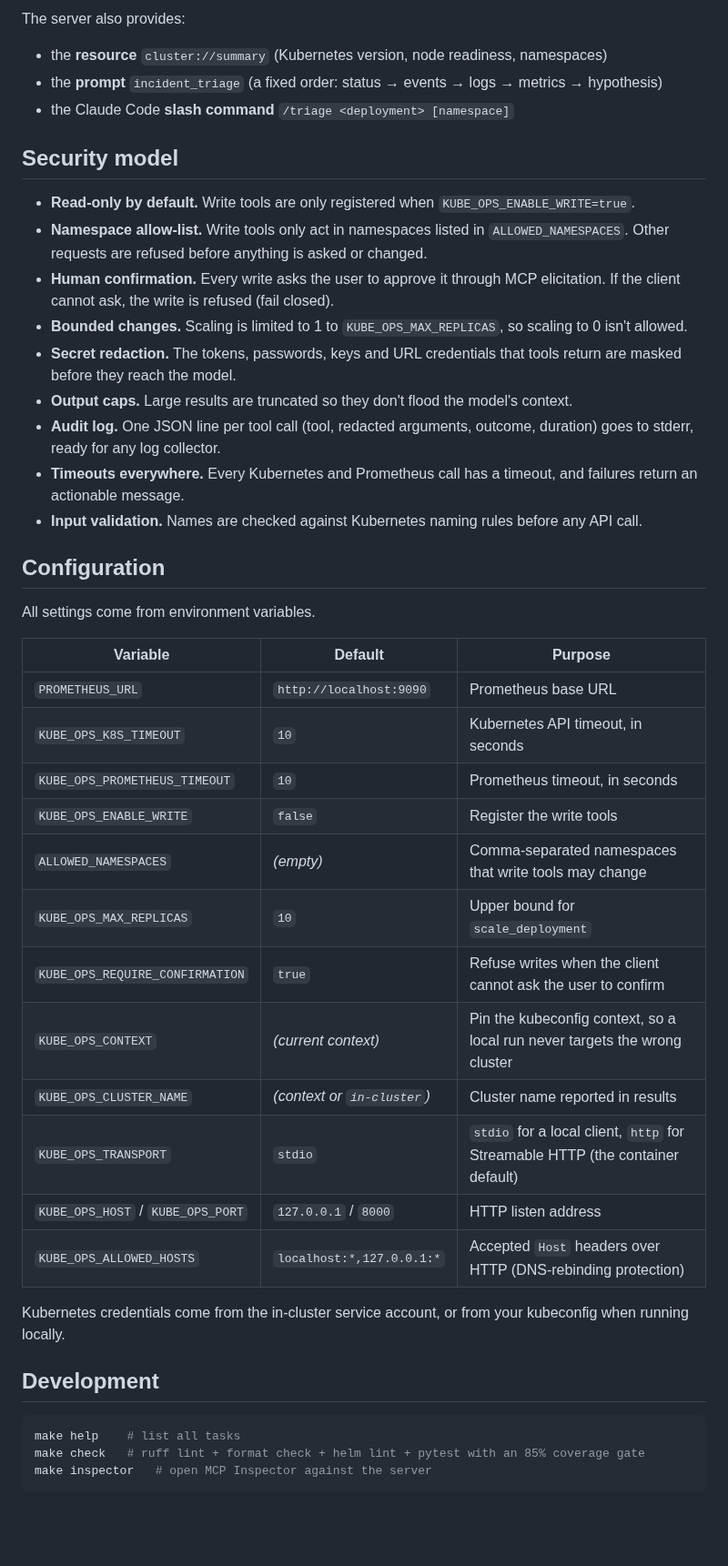
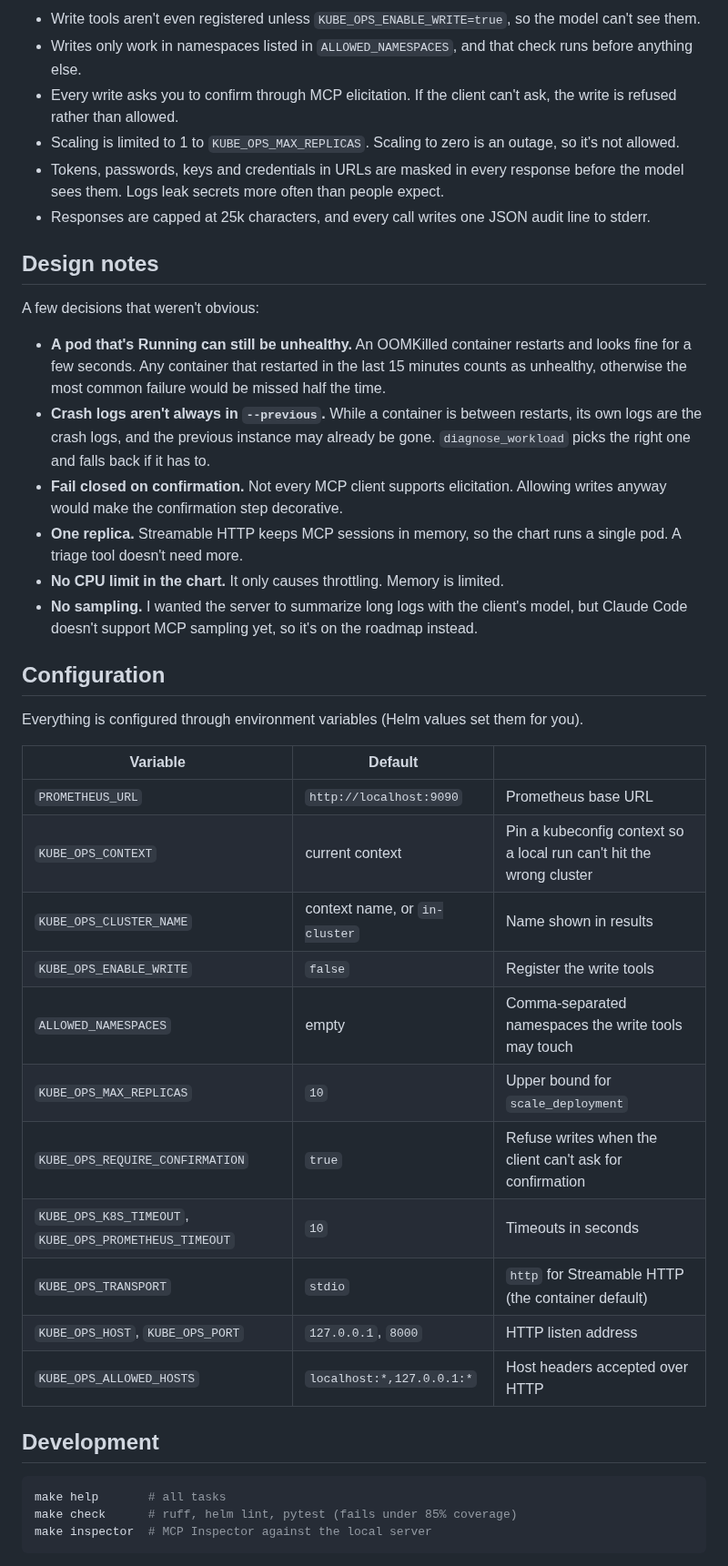
Before and after one commit to yuvalgraiber/kube-ops-mcp, a Markdown page: README.md, the part around one of its changes. Shown at 91% size. Drawn GitHub-style; blank space fills up the shorter version.

````diff
--- a/README.md
+++ b/README.md
@@ -88,47 +99,45 @@ What the chart sets up:
 
-The server also provides:
-- the **resource** `cluster://summary` (Kubernetes version, node readiness, namespaces)
-- the **prompt** `incident_triage` (a fixed order: status → events → logs → metrics → hypothesis)
-- the Claude Code **slash command** `/triage <deployment> [namespace]`
+- Write tools aren't even registered unless `KUBE_OPS_ENABLE_WRITE=true`, so the model can't see them.
+- Writes only work in namespaces listed in `ALLOWED_NAMESPACES`, and that check runs before anything else.
+- Every write asks you to confirm through MCP elicitation. If the client can't ask, the write is refused rather than allowed.
+- Scaling is limited to 1 to `KUBE_OPS_MAX_REPLICAS`. Scaling to zero is an outage, so it's not allowed.
+- Tokens, passwords, keys and credentials in URLs are masked in every response before the model sees them. Logs leak secrets more often than people expect.
+- Responses are capped at 25k characters, and every call writes one JSON audit line to stderr.
 
-## Security model
+## Design notes
 
-- **Read-only by default.** Write tools are only registered when `KUBE_OPS_ENABLE_WRITE=true`.
-- **Namespace allow-list.** Write tools only act in namespaces listed in `ALLOWED_NAMESPACES`. Other requests are refused before anything is asked or changed.
-- **Human confirmation.** Every write asks the user to approve it through MCP elicitation. If the client cannot ask, the write is refused (fail closed).
-- **Bounded changes.** Scaling is limited to 1 to `KUBE_OPS_MAX_REPLICAS`, so scaling to 0 isn't allowed.
-- **Secret redaction.** The tokens, passwords, keys and URL credentials that tools return are masked before they reach the model.
-- **Output caps.** Large results are truncated so they don't flood the model's context.
-- **Audit log.** One JSON line per tool call (tool, redacted arguments, outcome, duration) goes to stderr, ready for any log collector.
-- **Timeouts everywhere.** Every Kubernetes and Prometheus call has a timeout, and failures return an actionable message.
-- **Input validation.** Names are checked against Kubernetes naming rules before any API call.
+A few decisions that weren't obvious:
+
+- **A pod that's Running can still be unhealthy.** An OOMKilled container restarts and looks fine for a few seconds. Any container that restarted in the last 15 minutes counts as unhealthy, otherwise the most common failure would be missed half the time.
+- **Crash logs aren't always in `--previous`.** While a container is between restarts, its own logs are the crash logs, and the previous instance may already be gone. `diagnose_workload` picks the right one and falls back if it has to.
+- **Fail closed on confirmation.** Not every MCP client supports elicitation. Allowing writes anyway would make the confirmation step decorative.
+- **One replica.** Streamable HTTP keeps MCP sessions in memory, so the chart runs a single pod. A triage tool doesn't need more.
+- **No CPU limit in the chart.** It only causes throttling. Memory is limited.
+- **No sampling.** I wanted the server to summarize long logs with the client's model, but Claude Code doesn't support MCP sampling yet, so it's on the roadmap instead.
 
 ## Configuration
 
-All settings come from environment variables.
+Everything is configured through environment variables (Helm values set them for you).
 
-| Variable | Default | Purpose |
+| Variable | Default | |
 |---|---|---|
 | `PROMETHEUS_URL` | `http://localhost:9090` | Prometheus base URL |
-| `KUBE_OPS_K8S_TIMEOUT` | `10` | Kubernetes API timeout, in seconds |
-| `KUBE_OPS_PROMETHEUS_TIMEOUT` | `10` | Prometheus timeout, in seconds |
+| `KUBE_OPS_CONTEXT` | current context | Pin a kubeconfig context so a local run can't hit the wrong cluster |
+| `KUBE_OPS_CLUSTER_NAME` | context name, or `in-cluster` | Name shown in results |
 | `KUBE_OPS_ENABLE_WRITE` | `false` | Register the write tools |
-| `ALLOWED_NAMESPACES` | *(empty)* | Comma-separated namespaces that write tools may change |
+| `ALLOWED_NAMESPACES` | empty | Comma-separated namespaces the write tools may touch |
 | `KUBE_OPS_MAX_REPLICAS` | `10` | Upper bound for `scale_deployment` |
-| `KUBE_OPS_REQUIRE_CONFIRMATION` | `true` | Refuse writes when the client cannot ask the user to confirm |
-| `KUBE_OPS_CONTEXT` | *(current context)* | Pin the kubeconfig context, so a local run never targets the wrong cluster |
-| `KUBE_OPS_CLUSTER_NAME` | *(context or `in-cluster`)* | Cluster name reported in results |
-| `KUBE_OPS_TRANSPORT` | `stdio` | `stdio` for a local client, `http` for Streamable HTTP (the container default) |
-| `KUBE_OPS_HOST` / `KUBE_OPS_PORT` | `127.0.0.1` / `8000` | HTTP listen address |
-| `KUBE_OPS_ALLOWED_HOSTS` | `localhost:*,127.0.0.1:*` | Accepted `Host` headers over HTTP (DNS-rebinding protection) |
-
-Kubernetes credentials come from the in-cluster service account, or from your kubeconfig when running locally.
+| `KUBE_OPS_REQUIRE_CONFIRMATION` | `true` | Refuse writes when the client can't ask for confirmation |
+| `KUBE_OPS_K8S_TIMEOUT`, `KUBE_OPS_PROMETHEUS_TIMEOUT` | `10` | Timeouts in seconds |
+| `KUBE_OPS_TRANSPORT` | `stdio` | `http` for Streamable HTTP (the container default) |
+| `KUBE_OPS_HOST`, `KUBE_OPS_PORT` | `127.0.0.1`, `8000` | HTTP listen address |
+| `KUBE_OPS_ALLOWED_HOSTS` | `localhost:*,127.0.0.1:*` | Host headers accepted over HTTP |
 
 ## Development
 
 ```bash
-make help    # list all tasks
-make check   # ruff lint + format check + helm lint + pytest with an 85% coverage gate
-make inspector   # open MCP Inspector against the server
+make help       # all tasks
+make check      # ruff, helm lint, pytest (fails under 85% coverage)
+make inspector  # MCP Inspector against the local server
 ```
 
````
Also changed, not shown: other parts of README.md (+78 -61 lines), docs/demo.gif (added), 1 other file.
